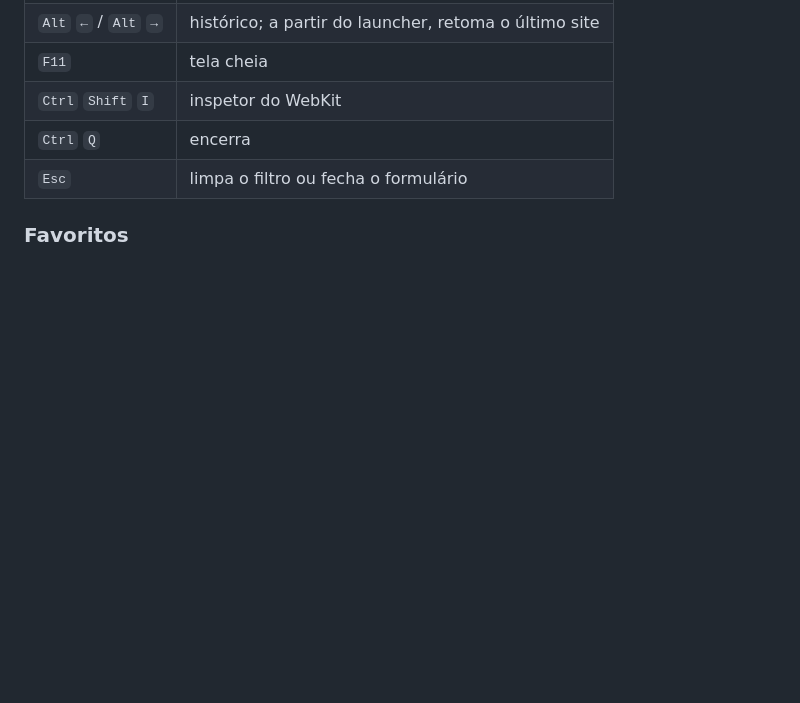
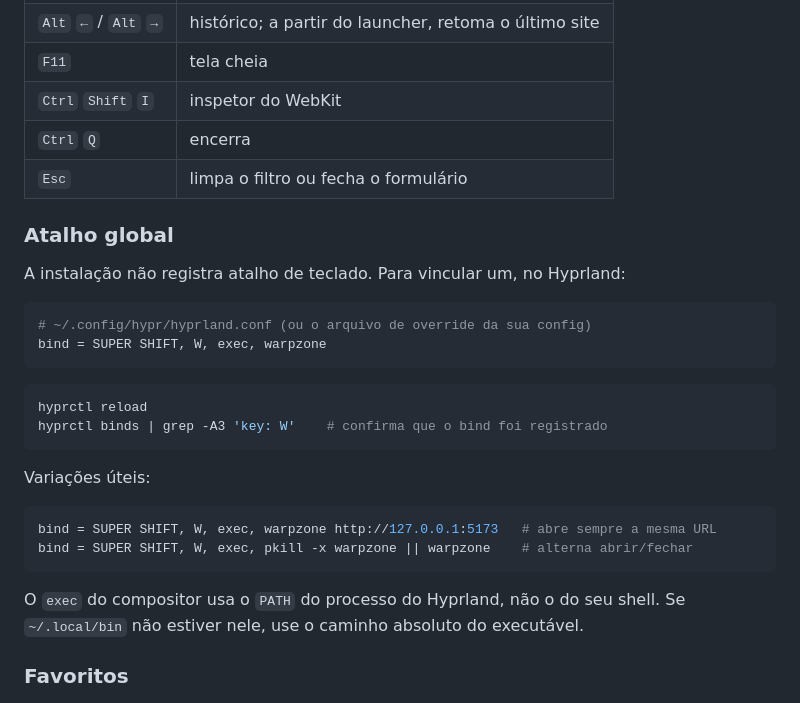
Before and after one commit to LuisMarchio03/warpzone, a Markdown page: README.md, the part around the change. Rendered like a GitHub page; blank space fills up the shorter version.

Commit message:
docs: instruções para vincular atalho global no Hyprland
Co-Authored-By: Claude Opus 5 (1M context) <noreply@anthropic.com>

````diff
--- a/README.md
+++ b/README.md
@@ -96,6 +96,30 @@ filtro ou navega diretamente, quando o texto tem forma de endereço.
 | `Ctrl` `Q` | encerra |
 | `Esc` | limpa o filtro ou fecha o formulário |
 
+### Atalho global
+
+A instalação não registra atalho de teclado. Para vincular um, no Hyprland:
+
+```conf
+# ~/.config/hypr/hyprland.conf (ou o arquivo de override da sua config)
+bind = SUPER SHIFT, W, exec, warpzone
+```
+
+```sh
+hyprctl reload
+hyprctl binds | grep -A3 'key: W'    # confirma que o bind foi registrado
+```
+
+Variações úteis:
+
+```conf
+bind = SUPER SHIFT, W, exec, warpzone http://127.0.0.1:5173   # abre sempre a mesma URL
+bind = SUPER SHIFT, W, exec, pkill -x warpzone || warpzone    # alterna abrir/fechar
+```
+
+O `exec` do compositor usa o `PATH` do processo do Hyprland, não o do seu shell. Se
+`~/.local/bin` não estiver nele, use o caminho absoluto do executável.
+
 ### Favoritos
 
 <img src="docs/favoritos.png" width="400" align="right"
````
